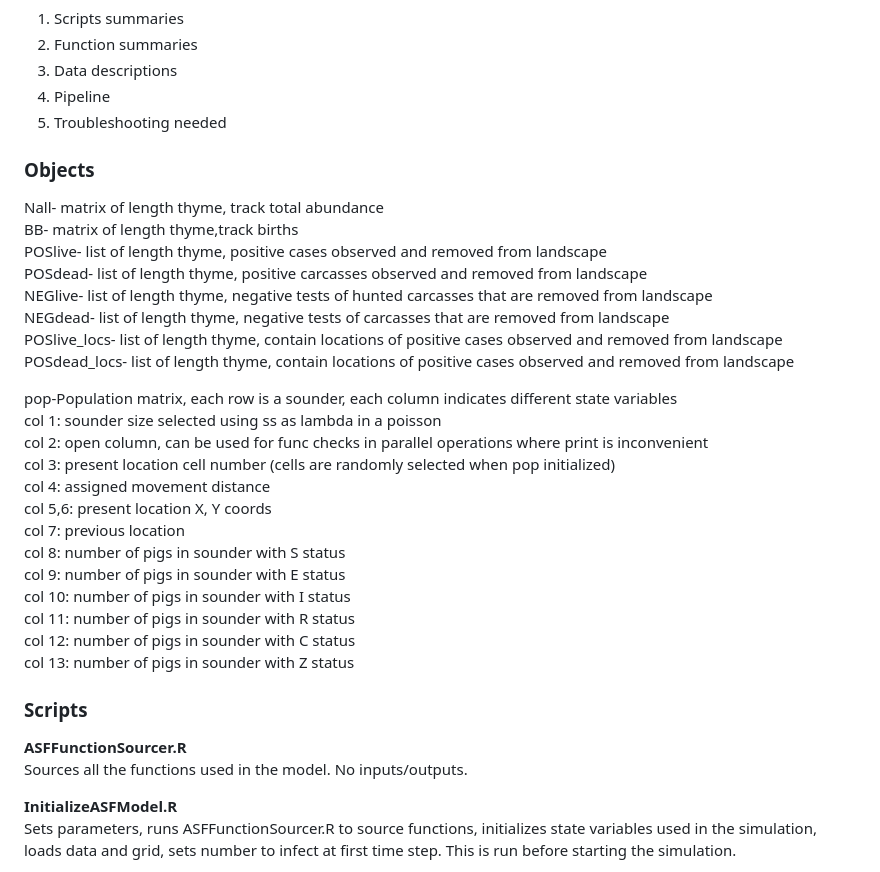
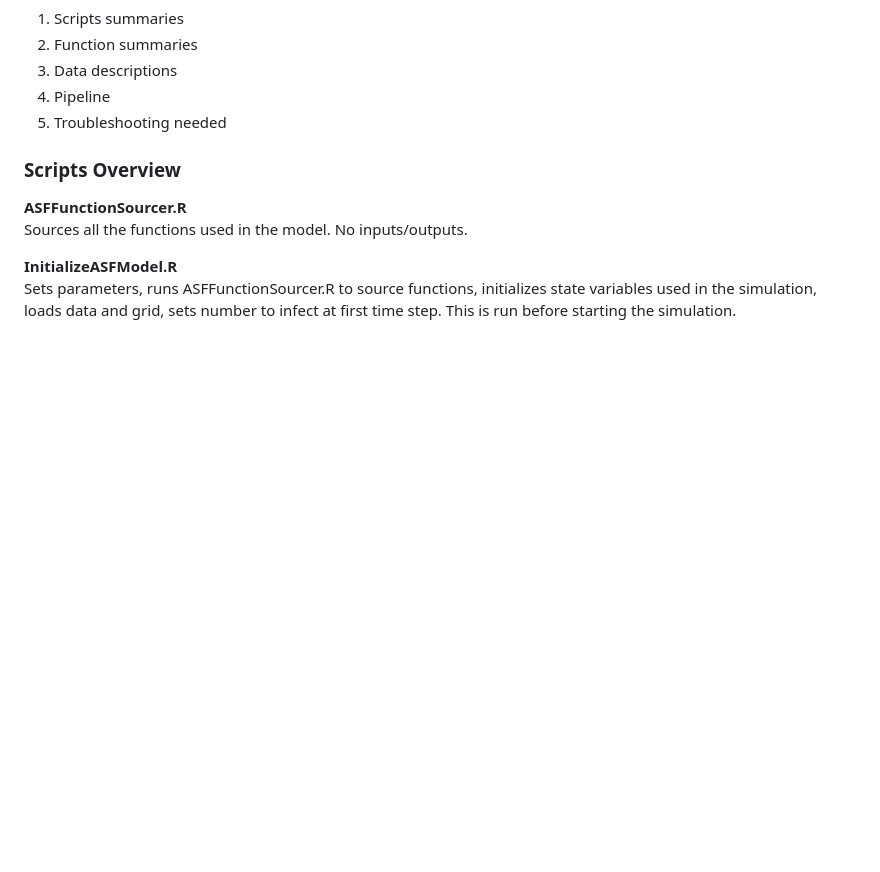
Before and after one commit to kchalkowski/ASF_optimal_radius, a Markdown page: README.md, the part around the change. Drawn GitHub-style; blank space fills up the shorter version.

```diff
--- a/README.md
+++ b/README.md
@@ -9,33 +9,7 @@ The purpose of this Readme is to describe the pipeline for our African Swine Fev
 4. Pipeline
 5. Troubleshooting needed
 
-### Objects
-
-Nall- matrix of length thyme, track total abundance
-BB- matrix of length thyme,track births
-POSlive- list of length thyme, positive cases observed and removed from landscape
-POSdead- list of length thyme, positive carcasses observed and removed from landscape
-NEGlive- list of length thyme, negative tests of hunted carcasses that are removed from landscape
-NEGdead- list of length thyme, negative tests of carcasses that are removed from landscape
-POSlive_locs- list of length thyme, contain locations of positive cases observed and removed from landscape
-POSdead_locs- list of length thyme, contain locations of positive cases observed and removed from landscape
-
-pop-Population matrix, each row is a sounder, each column indicates different state variables
-  col 1: sounder size selected using ss as lambda in a poisson
-  col 2: open column, can be used for func checks in parallel operations where print is inconvenient
-  col 3: present location cell number (cells are randomly selected when pop initialized)
-  col 4: assigned movement distance
-  col 5,6: present location X, Y coords
-  col 7: previous location
-  col 8: number of pigs in sounder with S status
-  col 9: number of pigs in sounder with E status
-  col 10: number of pigs in sounder with I status
-  col 11: number of pigs in sounder with R status
-  col 12: number of pigs in sounder with C status
-  col 13: number of pigs in sounder with Z status
-
-
-### Scripts
+### Scripts Overview
 
 **ASFFunctionSourcer.R**
 Sources all the functions used in the model. No inputs/outputs.
```
